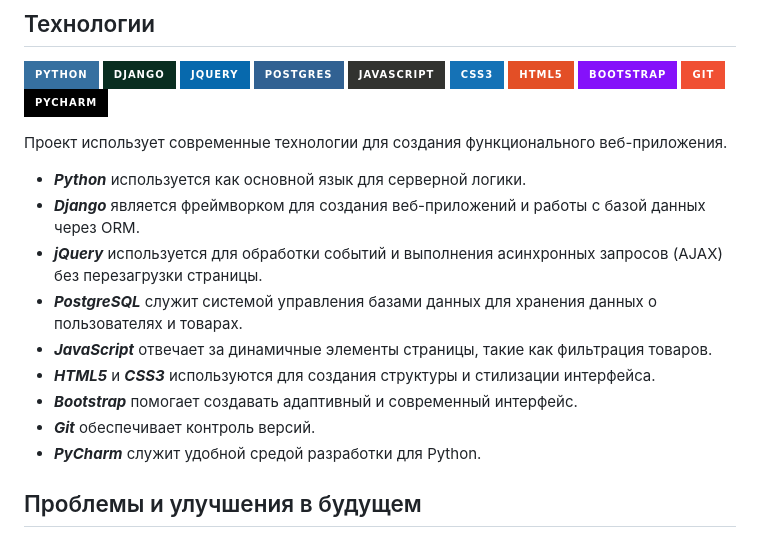
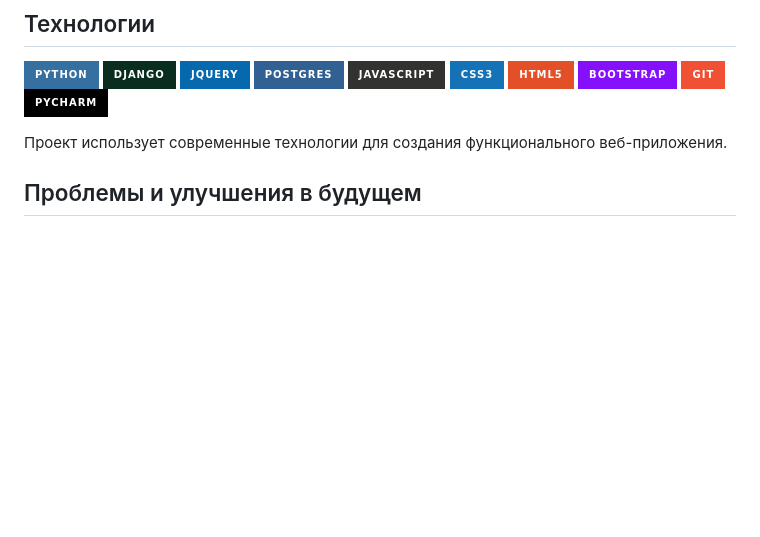
Before and after one commit to SergeevnaVi/Django_TechnoLite, a Markdown page: README.md, the part around the change. GitHub-like rendering; badges without logos; blank space fills up the shorter version.

```diff
--- a/README.md
+++ b/README.md
@@ -56,16 +56,6 @@
   ![PyCharm](https://img.shields.io/badge/pycharm-143?style=for-the-badge&logo=pycharm&logoColor=black&color=black&labelColor=green)
 
 Проект использует современные технологии для создания функционального веб-приложения.
-
-- _**Python**_ используется как основной язык для серверной логики.
-- _**Django**_ является фреймворком для создания веб-приложений и работы с базой данных через ORM.
-- _**jQuery**_ используется для обработки событий и выполнения асинхронных запросов (AJAX) без перезагрузки страницы.
-- _**PostgreSQL**_ служит системой управления базами данных для хранения данных о пользователях и товарах.
-- _**JavaScript**_ отвечает за динамичные элементы страницы, такие как фильтрация товаров.
-- _**HTML5**_ и _**CSS3**_ используются для создания структуры и стилизации интерфейса.
-- _**Bootstrap**_ помогает создавать адаптивный и современный интерфейс.
-- _**Git**_ обеспечивает контроль версий.
-- _**PyCharm**_ служит удобной средой разработки для Python.
 
 
 ## Проблемы и улучшения в будущем
```
